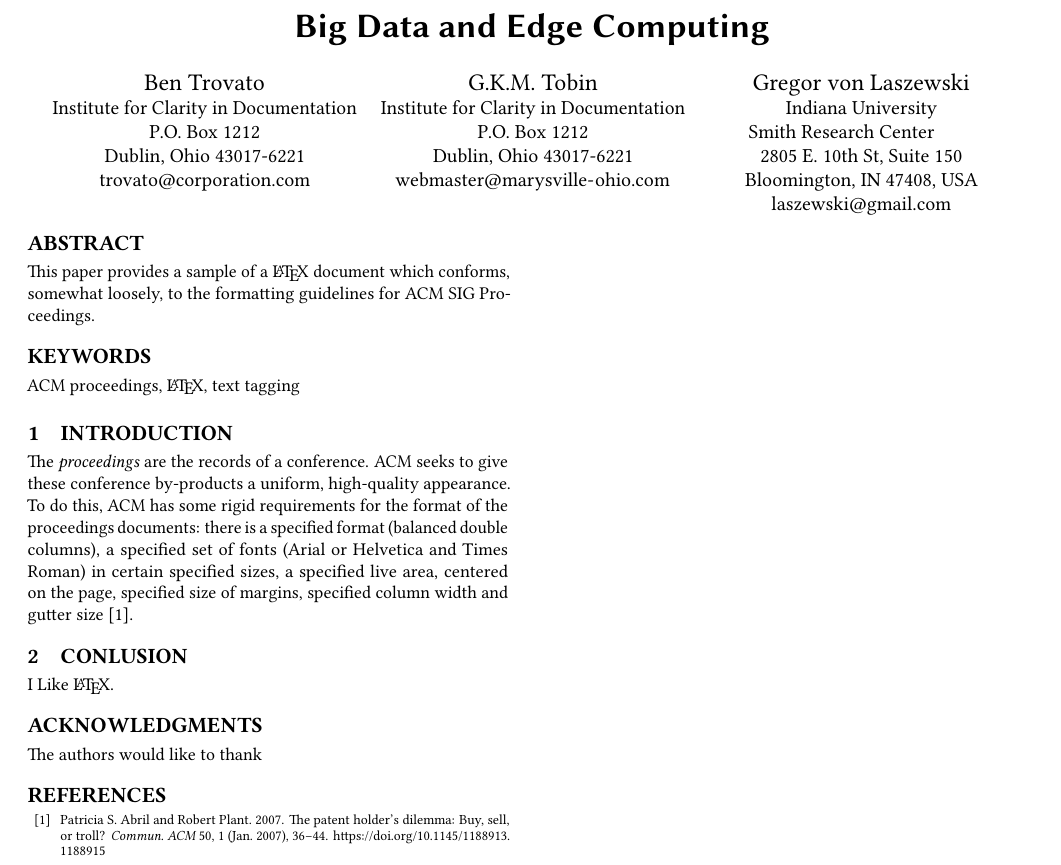
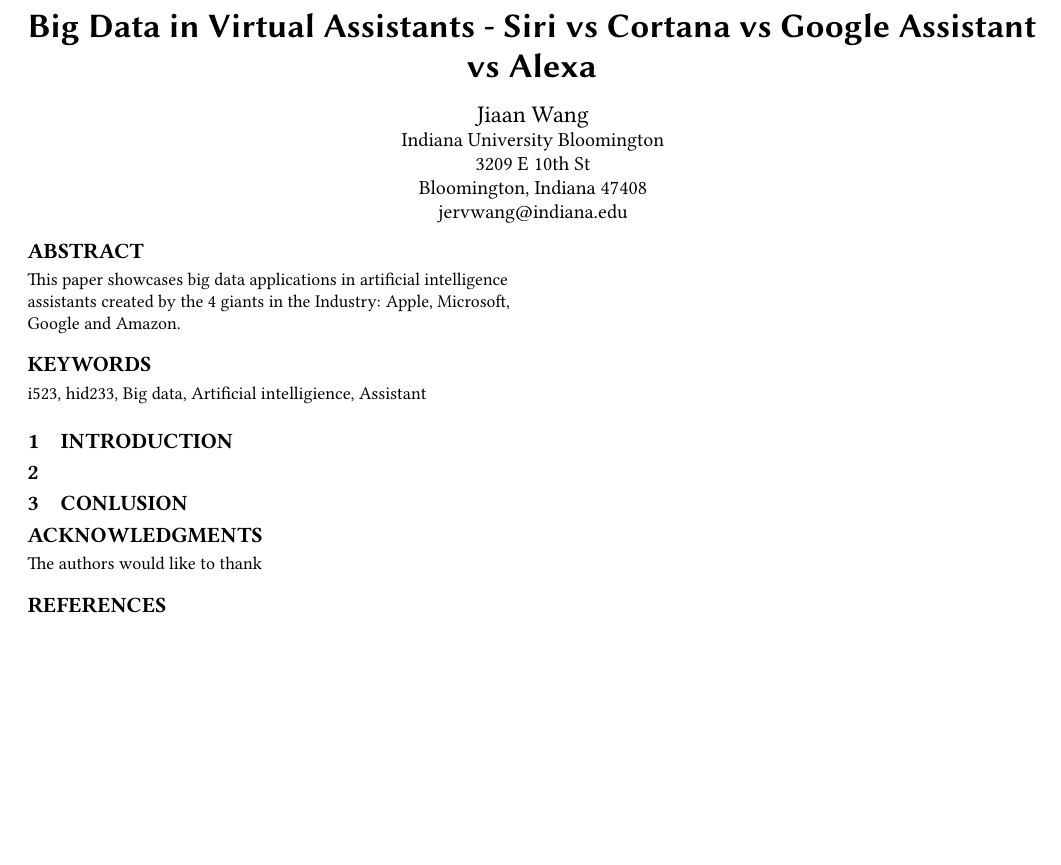
Before and after one commit to bigdata-i523/hid233, a LaTeX paper (paper2/report.tex): part of the page, cut at the place of the change, the shorter picture padded with empty space. Compiled offline with pdfLaTeX.

Commit message:
Update report.tex

```diff
--- a/paper2/report.tex
+++ b/paper2/report.tex
@@ -12,70 +12,37 @@
 \pagestyle{plain} % removes running headers
 
 \begin{document}
-\title{Big Data and Edge Computing}
+\title{Big Data in Virtual Assistants - Siri vs Cortana vs Google Assistant vs Alexa}
 
 
-\author{Ben Trovato}
-\orcid{1234-5678-9012}
+\author{Jiaan Wang}
 \affiliation{%
-  \institution{Institute for Clarity in Documentation}
-  \streetaddress{P.O. Box 1212}
-  \city{Dublin}
-  \state{Ohio}
-  \postcode{43017-6221}
+  \institution{Indiana University Bloomington}
+  \streetaddress{3209 E 10th St}
+  \city{Bloomington}
+  \state{Indiana}
+  \postcode{47408}
 }
-\email{trovato@corporation.com}
-
-\author{G.K.M. Tobin}
-\affiliation{%
-  \institution{Institute for Clarity in Documentation}
-  \streetaddress{P.O. Box 1212}
-  \city{Dublin}
-  \state{Ohio}
-  \postcode{43017-6221}
-}
-\email{webmaster@marysville-ohio.com}
-
-\author{Gregor von Laszewski}
-\affiliation{%
-  \institution{Indiana University}
-  \streetaddress{Smith Research Center\newline
-                 2805 E. 10th St, Suite 150}
-  \city{Bloomington, IN 47408}
-  \country{USA}}
-\email{laszewski@gmail.com}
-
-
-% The default list of authors is too long for headers}
-\renewcommand{\shortauthors}{B. Trovato et al.}
+\email{jervwang@indiana.edu}
 
 
 \begin{abstract}
-This paper provides a sample of a \LaTeX\ document which conforms,
-somewhat loosely, to the formatting guidelines for
-ACM SIG Proceedings.
+
+    This paper showcases big data applications in artificial intelligence
+    assistants created by the 4 giants in the Industry:
+    Apple, Microsoft, Google and Amazon.
+
 \end{abstract}
 
-\keywords{ACM proceedings, \LaTeX, text tagging}
-
+\keywords{i523, hid233, Big data, Artificial intelligience, Assistant}
 
 \maketitle
 
 \section{Introduction}
 
-The \textit{proceedings} are the records of a
-conference. ACM seeks to give these
-conference by-products a uniform, high-quality appearance.  To do
-this, ACM has some rigid requirements for the format of the
-proceedings documents: there is a specified format (balanced double
-columns), a specified set of fonts (Arial or Helvetica and Times
-Roman) in certain specified sizes, a specified live area, centered on
-the page, specified size of margins, specified column width and gutter
-size \cite{abril07}.
+\section{}
 
 \section{Conlusion}
-
-I Like \LaTeX.
 
 
 \begin{acks}
```
